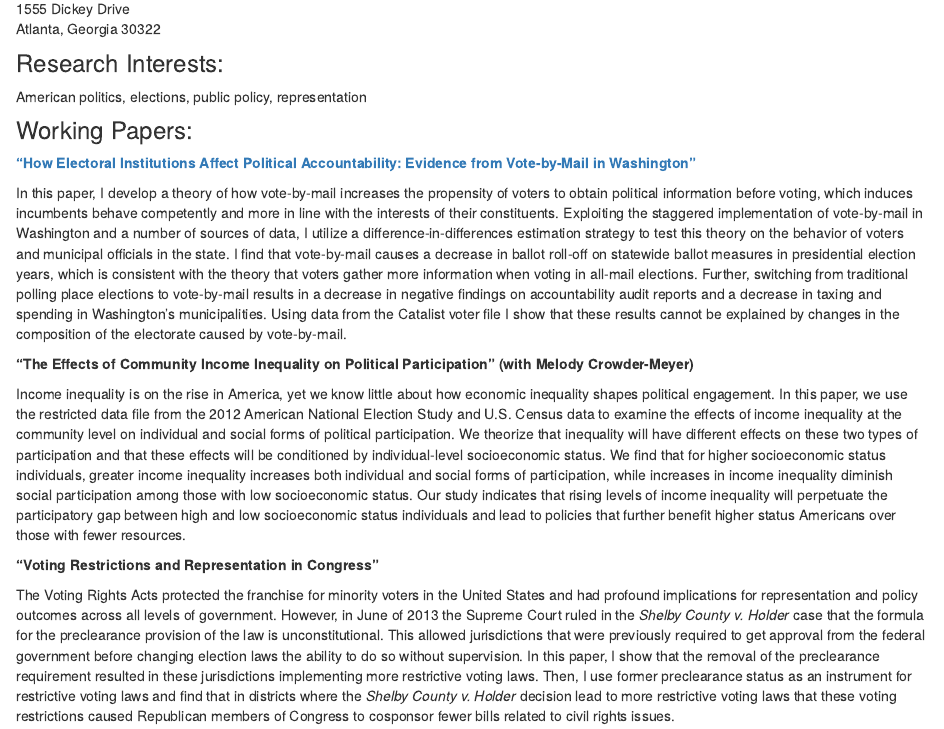
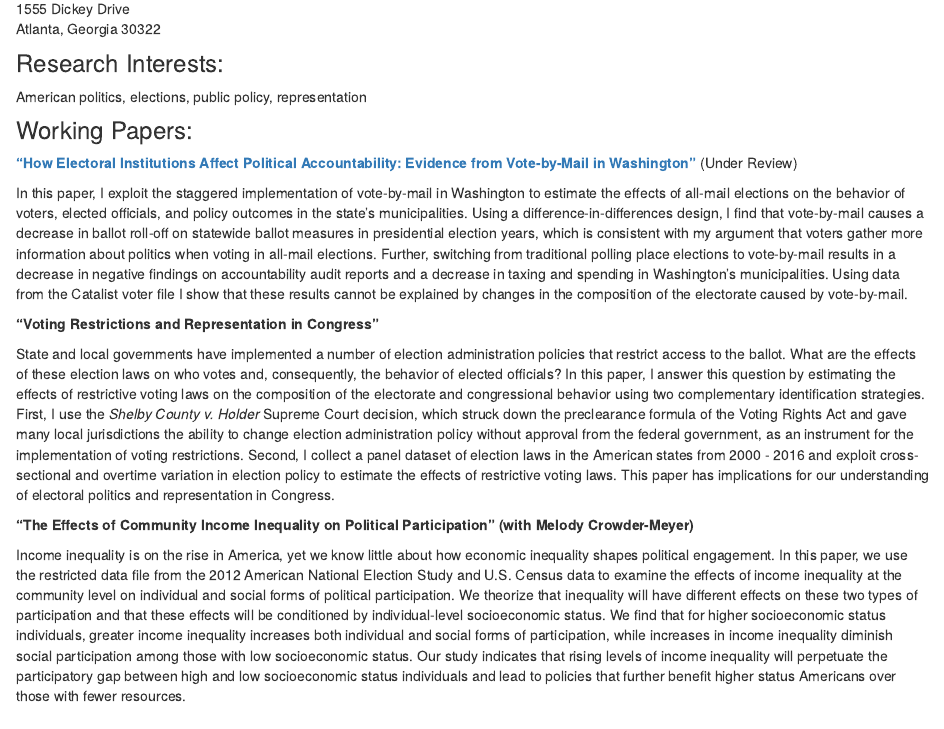
Before and after one commit to jamesszewczyk/personal_site, an R Markdown document (index.Rmd): the page in a window 1100 px wide, from 350 px down. The pictures show the output file index.html that the author committed with the source, opened offline; library style sheets and scripts come from the installed R packages.

Commit message:
My first website commit. The begining of greatness

```diff
--- a/index.Rmd
+++ b/index.Rmd
@@ -26,18 +26,17 @@ American politics, elections, public policy, representation
 
 ### Working Papers:
 
-[**"How Electoral Institutions Affect Political Accountability: Evidence from Vote-by-Mail in Washington"**](http://jamesszewczyk.github.io/personal_site/VBM and Electoral Accountability V4.pdf)
+[**"How Electoral Institutions Affect Political Accountability: Evidence from Vote-by-Mail in Washington"**](http://jamesszewczyk.github.io/personal_site/VBM_and_Electoral_Accountability_V4.pdf) (Under Review)
 
-In this paper, I develop a theory of how vote-by-mail increases the propensity of voters to obtain political information before voting, which induces incumbents behave competently and more in line with the interests of their constituents. Exploiting the staggered implementation of vote-by-mail in Washington and a number of sources of data, I utilize a difference-in-differences estimation strategy to test this theory on the behavior of voters and municipal officials in the state. I find that vote-by-mail causes a decrease in ballot roll-off on statewide ballot measures in presidential election years, which is consistent with the theory that voters gather more information when voting in all-mail elections. Further, switching from traditional polling place elections to vote-by-mail results in a decrease in negative findings on accountability audit reports and a decrease in taxing and spending in Washington's municipalities. Using data from the Catalist voter file I show that these results cannot be explained by changes in the composition of the electorate caused by vote-by-mail.
+In this paper, I exploit the staggered implementation of vote-by-mail in Washington to estimate the effects of all-mail elections on the behavior of voters, elected officials, and policy outcomes in the state's municipalities. Using a difference-in-differences design, I find that vote-by-mail causes a decrease in ballot roll-off on statewide ballot measures in presidential election years, which is consistent with my argument that voters gather more information about politics when voting in all-mail elections. Further, switching from traditional polling place elections to vote-by-mail results in a decrease in negative findings on accountability audit reports and a decrease in taxing and spending in Washington's municipalities. Using data from the Catalist voter file I show that these results cannot be explained by changes in the composition of the electorate caused by vote-by-mail.
+
+**"Voting Restrictions and Representation in Congress"**
+
+State and local governments have implemented a number of election administration policies that restrict access to the ballot. What are the effects of these election laws on who votes and, consequently, the behavior of elected officials? In this paper, I answer this question by estimating the effects of restrictive voting laws on the composition of the electorate and congressional behavior using two complementary identification strategies. First, I use the *Shelby County v. Holder* Supreme Court decision, which struck down the preclearance formula of the Voting Rights Act and gave many local jurisdictions the ability to change election administration policy without approval from the federal government, as an instrument for the implementation of voting restrictions. Second, I collect a panel dataset of election laws in the American states from 2000 - 2016 and exploit cross-sectional and overtime variation in election policy to estimate the effects of restrictive voting laws. This paper has implications for our understanding of electoral politics and representation in Congress.
 
 **"The Effects of Community Income Inequality on Political Participation" (with Melody Crowder-Meyer)**
 
 Income inequality is on the rise in America, yet we know little about how economic inequality shapes political engagement. In this paper, we use the restricted data file from the 2012 American National Election Study and U.S. Census data to examine the effects of income inequality at the community level on individual and social forms of political participation. We theorize that inequality will have different effects on these two types of participation and that these effects will be conditioned by individual-level socioeconomic status. We find that for higher socioeconomic status individuals, greater income inequality increases both individual and social forms of participation, while increases in income inequality diminish social participation among those with low socioeconomic status. Our study indicates that rising levels of income inequality will perpetuate the participatory gap between high and low socioeconomic status individuals and lead to policies that further benefit higher status Americans over those with fewer resources.
-
-**"Voting Restrictions and Representation in Congress"**
-
-The Voting Rights Acts protected the franchise for minority voters in the United States and had profound implications for representation and policy outcomes across all levels of government. However, in June of 2013 the Supreme Court ruled in the *Shelby County v. Holder* case that the formula for the preclearance provision of the law is unconstitutional. This allowed jurisdictions that were previously required to get approval from the federal government before changing election laws the ability to do so without supervision. In this paper, I show that the removal of the preclearance requirement resulted in these jurisdictions implementing more restrictive voting laws. Then, I use former preclearance status as an instrument for restrictive voting laws and find that in districts where the *Shelby County v. Holder* decision lead to more restrictive voting laws that these voting restrictions caused Republican members of Congress to cosponsor fewer bills related to civil rights issues.
-
 
 <!--html_preserve-->
 
```
Also changed, not shown: build_site.R (+2 -1 lines), CV_2017_07_24.pdf (deleted), CV_2017_09_12.pdf (added), VBM and Electoral Accountability V4.pdf (deleted), index.html, index.Rmd (2 more changed lines), 2 other files.
